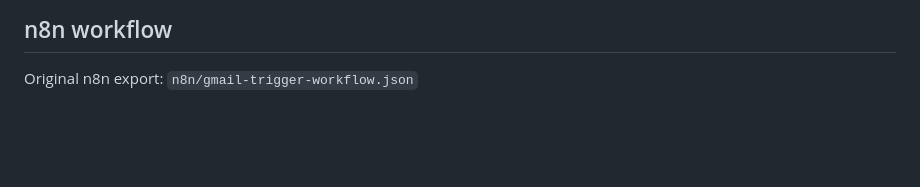
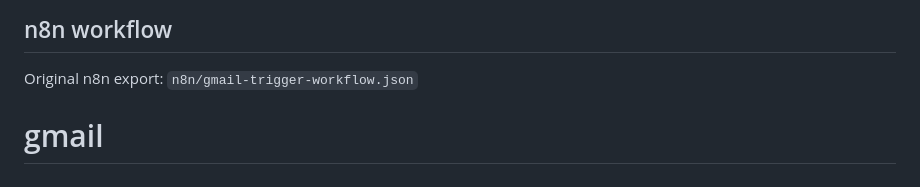
Before and after one commit to sharon-sha/gmail, a Markdown page: README.md, the part around the change. Drawn GitHub-style; blank space fills up the shorter version.

```diff
--- a/README.md
+++ b/README.md
@@ -127,3 +127,4 @@ Legacy CLI (`python main.py`) still uses `TELEGRAM_BOT_TOKEN` and `TELEGRAM_CHAT
 ## n8n workflow
 
 Original n8n export: `n8n/gmail-trigger-workflow.json`
+# gmail
```
